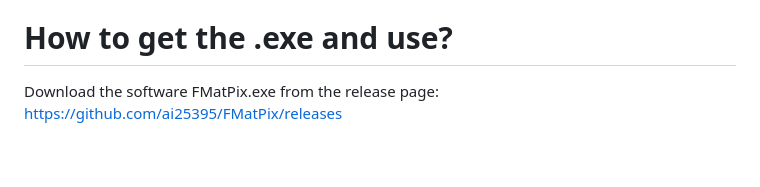
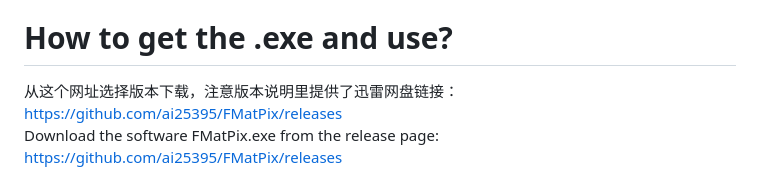
Before and after one commit to ai25395/FMatPix, a Markdown page: README.md, the part around the change. GitHub-like rendering; blank space fills up the shorter version.

```diff
--- a/README.md
+++ b/README.md
@@ -8,6 +8,7 @@ It's free,portable,offline,fast,accurate.<br>
 So don't hesitate share this with your friends who suffer from paid、user-unfriendly、slow OCR tools.<br>
 
 # How to get the .exe and use?
+从这个网址选择版本下载，注意版本说明里提供了迅雷网盘链接：https://github.com/ai25395/FMatPix/releases <br>
 Download the software FMatPix.exe from the release page: https://github.com/ai25395/FMatPix/releases <br>
 ### Don't forget to give me a star it's very important for me！别忘了给我点个星，这对我真的很重要！<br>
 For using details you can check the release page or the help page in the software
```
